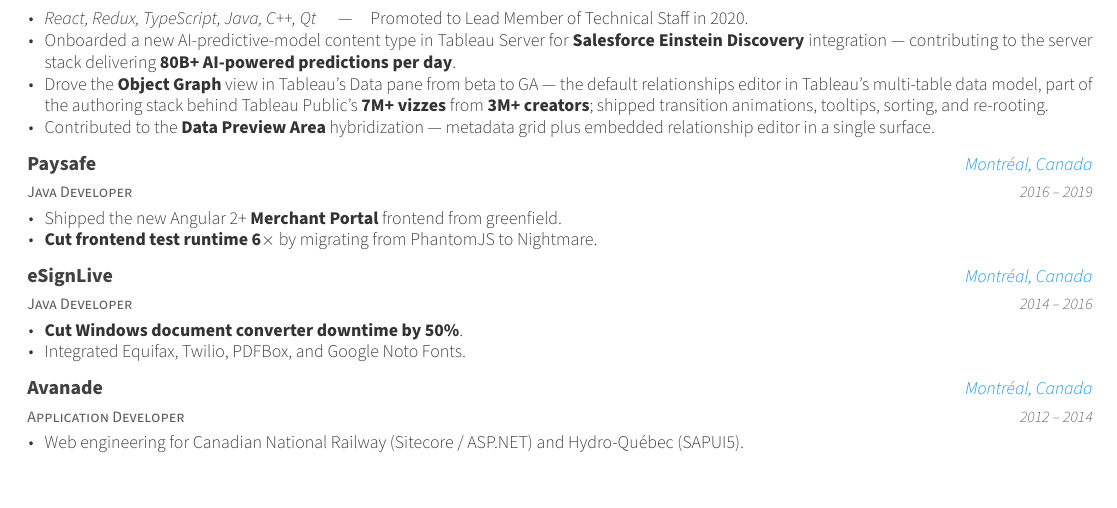
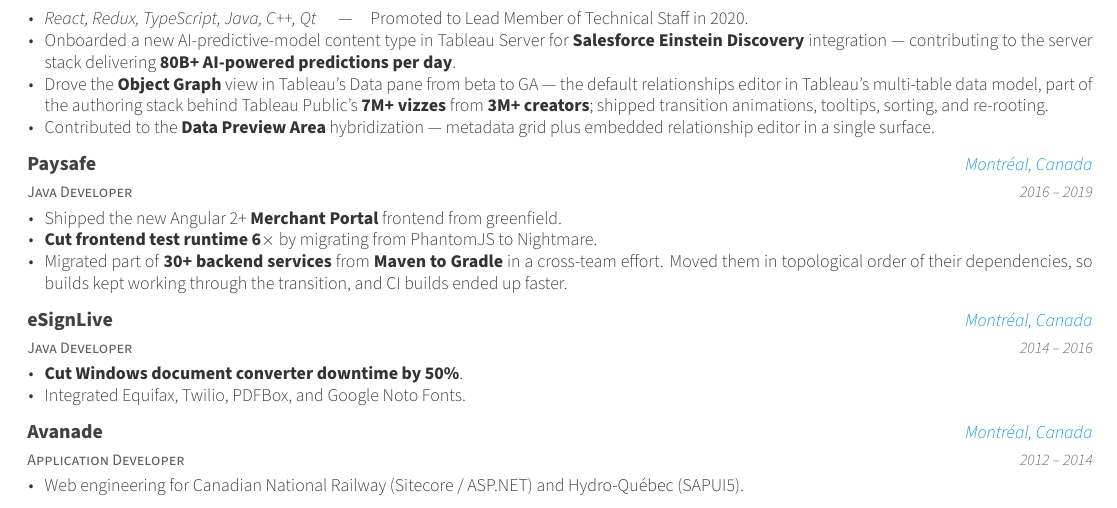
Before and after one commit to mathieu-neron/CV, a LaTeX CV (cv_v2.tex): part of page 1 of 2, cut so that both start at the same text. Compiled offline with XeLaTeX; a missing font is replaced by an installed copy or a similar font; a LaTeX package or settings file that is missing is left out.

Commit message:
Paysafe: add Maven-to-Gradle migration bullet
Co-Authored-By: Claude Opus 5.5 <noreply@anthropic.com>

```diff
--- a/cv_v2.tex
+++ b/cv_v2.tex
@@ -97,6 +97,7 @@
       \begin{cvitems}
         \item {Shipped the new Angular 2+ \textbf{Merchant Portal} frontend from greenfield.}
         \item {\textbf{Cut frontend test runtime 6$\times$} by migrating from PhantomJS to Nightmare.}
+        \item {Migrated part of \textbf{30+ backend services} from \textbf{Maven to Gradle} in a cross-team effort. Moved them in topological order of their dependencies, so builds kept working through the transition, and CI builds ended up faster.}
       \end{cvitems}
     }
 
```
Also changed, not shown: cv_v2.pdf, 1 other file.
